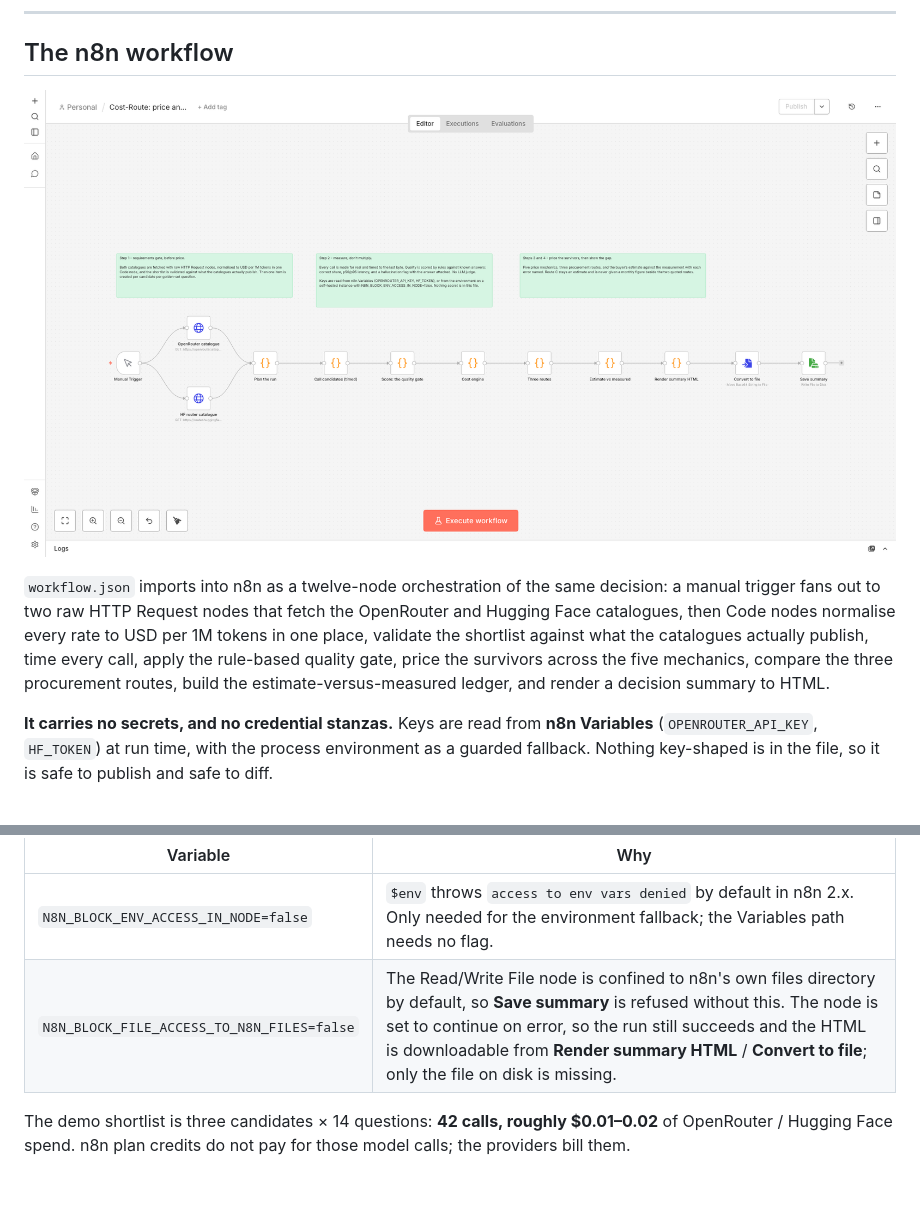
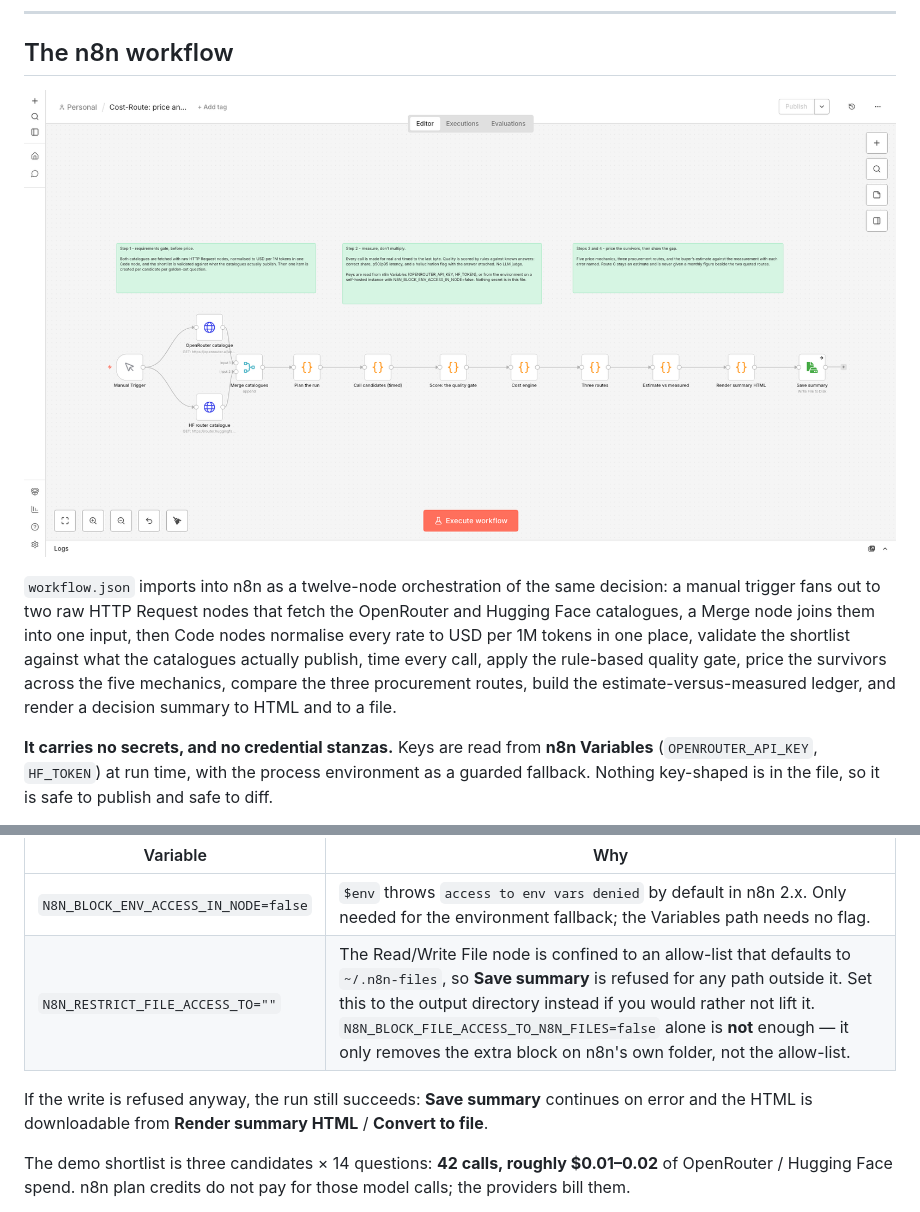
Before and after one commit to therealmaddieli/cost-route, a Markdown page: README.md, 2 parts joined by grey strips. GitHub-like rendering; pictures changed too: docs/n8n-canvas.png; blank space fills up the shorter version.

```diff
--- a/README.md
+++ b/README.md
@@ -131,10 +131,11 @@ cheap way to smoke the whole pipeline.
 
 `workflow.json` imports into n8n as a twelve-node orchestration of the same decision: a manual
 trigger fans out to two raw HTTP Request nodes that fetch the OpenRouter and Hugging Face
-catalogues, then Code nodes normalise every rate to USD per 1M tokens in one place, validate the
-shortlist against what the catalogues actually publish, time every call, apply the rule-based
-quality gate, price the survivors across the five mechanics, compare the three procurement routes,
-build the estimate-versus-measured ledger, and render a decision summary to HTML.
+catalogues, a Merge node joins them into one input, then Code nodes normalise every rate to USD
+per 1M tokens in one place, validate the shortlist against what the catalogues actually publish,
+time every call, apply the rule-based quality gate, price the survivors across the five mechanics,
+compare the three procurement routes, build the estimate-versus-measured ledger, and render a
+decision summary to HTML and to a file.
 
 **It carries no secrets, and no credential stanzas.** Keys are read from **n8n Variables**
 (`OPENROUTER_API_KEY`, `HF_TOKEN`) at run time, with the process environment as a guarded fallback.
@@ -162,7 +163,10 @@ because a self-hosted instance can afford them and n8n Cloud should not have the
 | Variable | Why |
 |---|---|
 | `N8N_BLOCK_ENV_ACCESS_IN_NODE=false` | `$env` throws `access to env vars denied` by default in n8n 2.x. Only needed for the environment fallback; the Variables path needs no flag. |
-| `N8N_BLOCK_FILE_ACCESS_TO_N8N_FILES=false` | The Read/Write File node is confined to n8n's own files directory by default, so **Save summary** is refused without this. The node is set to continue on error, so the run still succeeds and the HTML is downloadable from **Render summary HTML** / **Convert to file**; only the file on disk is missing. |
+| `N8N_RESTRICT_FILE_ACCESS_TO=""` | The Read/Write File node is confined to an allow-list that defaults to `~/.n8n-files`, so **Save summary** is refused for any path outside it. Set this to the output directory instead if you would rather not lift it. `N8N_BLOCK_FILE_ACCESS_TO_N8N_FILES=false` alone is **not** enough — it only removes the extra block on n8n's own folder, not the allow-list. |
+
+If the write is refused anyway, the run still succeeds: **Save summary** continues on error and the
+HTML is downloadable from **Render summary HTML** / **Convert to file**.
 
 The demo shortlist is three candidates × 14 questions: **42 calls, roughly $0.01–0.02** of
 OpenRouter / Hugging Face spend. n8n plan credits do not pay for those model calls; the providers
```
Also changed, not shown: 5 other files.
